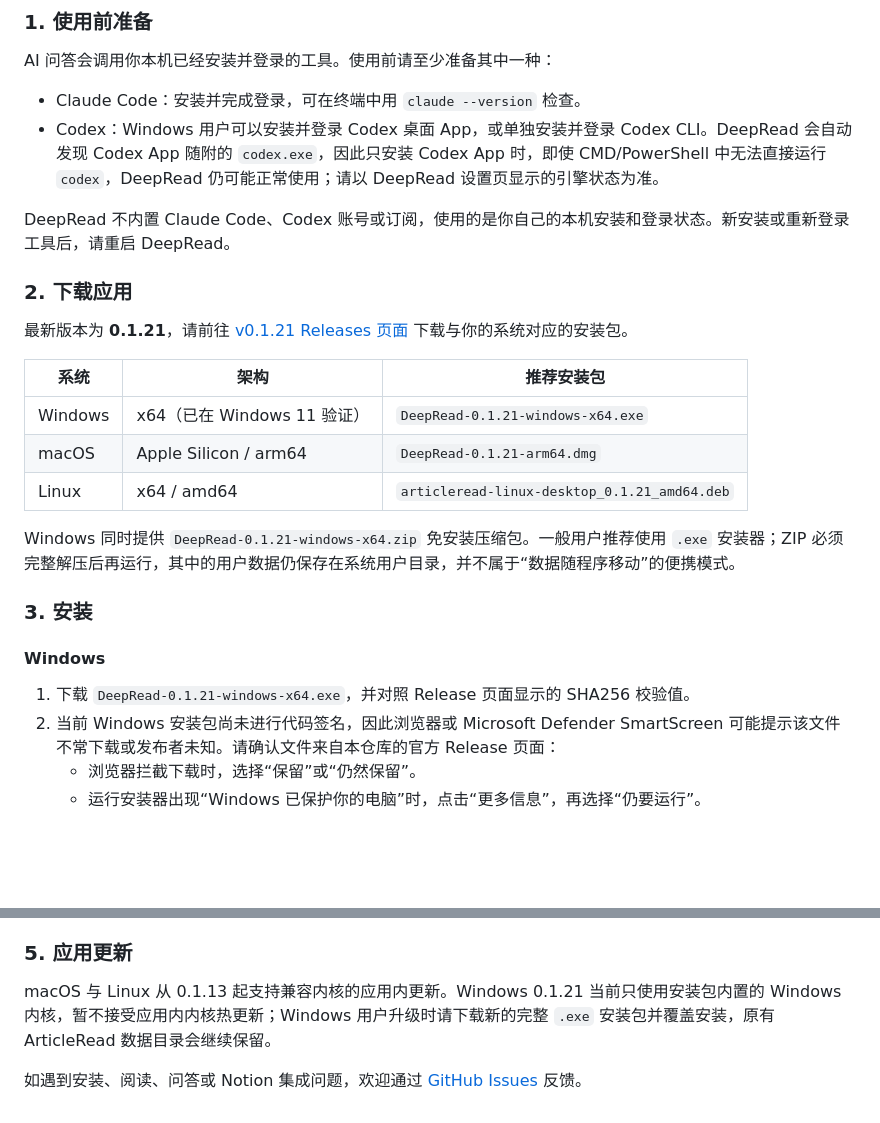
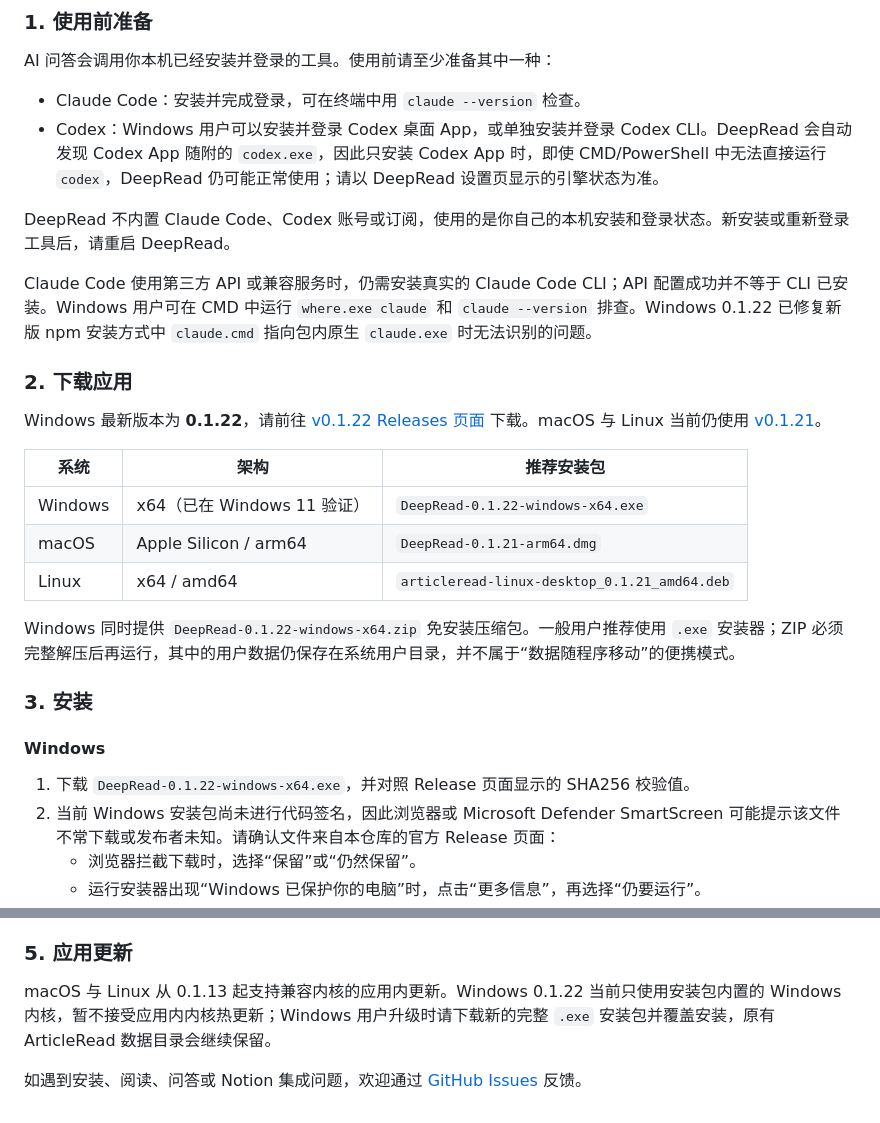
Before and after one commit to zhikangSu/ArticleRead, a Markdown page: README.md, 2 parts joined by grey strips. GitHub-like rendering; blank space fills up the shorter version.

Commit message:
docs: publish Windows 0.1.22 guidance

```diff
--- a/README.md
+++ b/README.md
@@ -36,23 +36,25 @@ AI 问答会调用你本机已经安装并登录的工具。使用前请至少
 
 DeepRead 不内置 Claude Code、Codex 账号或订阅，使用的是你自己的本机安装和登录状态。新安装或重新登录工具后，请重启 DeepRead。
 
+Claude Code 使用第三方 API 或兼容服务时，仍需安装真实的 Claude Code CLI；API 配置成功并不等于 CLI 已安装。Windows 用户可在 CMD 中运行 `where.exe claude` 和 `claude --version` 排查。Windows 0.1.22 已修复新版 npm 安装方式中 `claude.cmd` 指向包内原生 `claude.exe` 时无法识别的问题。
+
 ### 2. 下载应用
 
-最新版本为 **0.1.21**，请前往 [v0.1.21 Releases 页面](https://github.com/zhikangSu/DeepRead/releases/tag/v0.1.21) 下载与你的系统对应的安装包。
+Windows 最新版本为 **0.1.22**，请前往 [v0.1.22 Releases 页面](https://github.com/zhikangSu/DeepRead/releases/tag/v0.1.22) 下载。macOS 与 Linux 当前仍使用 [v0.1.21](https://github.com/zhikangSu/DeepRead/releases/tag/v0.1.21)。
 
 | 系统 | 架构 | 推荐安装包 |
 | --- | --- | --- |
-| Windows | x64（已在 Windows 11 验证） | `DeepRead-0.1.21-windows-x64.exe` |
+| Windows | x64（已在 Windows 11 验证） | `DeepRead-0.1.22-windows-x64.exe` |
 | macOS | Apple Silicon / arm64 | `DeepRead-0.1.21-arm64.dmg` |
 | Linux | x64 / amd64 | `articleread-linux-desktop_0.1.21_amd64.deb` |
 
-Windows 同时提供 `DeepRead-0.1.21-windows-x64.zip` 免安装压缩包。一般用户推荐使用 `.exe` 安装器；ZIP 必须完整解压后再运行，其中的用户数据仍保存在系统用户目录，并不属于“数据随程序移动”的便携模式。
+Windows 同时提供 `DeepRead-0.1.22-windows-x64.zip` 免安装压缩包。一般用户推荐使用 `.exe` 安装器；ZIP 必须完整解压后再运行，其中的用户数据仍保存在系统用户目录，并不属于“数据随程序移动”的便携模式。
 
 ### 3. 安装
 
 #### Windows
 
-1. 下载 `DeepRead-0.1.21-windows-x64.exe`，并对照 Release 页面显示的 SHA256 校验值。
+1. 下载 `DeepRead-0.1.22-windows-x64.exe`，并对照 Release 页面显示的 SHA256 校验值。
 2. 当前 Windows 安装包尚未进行代码签名，因此浏览器或 Microsoft Defender SmartScreen 可能提示该文件不常下载或发布者未知。请确认文件来自本仓库的官方 Release 页面：
    - 浏览器拦截下载时，选择“保留”或“仍然保留”。
    - 运行安装器出现“Windows 已保护你的电脑”时，点击“更多信息”，再选择“仍要运行”。
@@ -105,6 +107,6 @@ chmod +x DeepRead-0.1.21.AppImage
 
 ### 5. 应用更新
 
-macOS 与 Linux 从 0.1.13 起支持兼容内核的应用内更新。Windows 0.1.21 当前只使用安装包内置的 Windows 内核，暂不接受应用内内核热更新；Windows 用户升级时请下载新的完整 `.exe` 安装包并覆盖安装，原有 ArticleRead 数据目录会继续保留。
+macOS 与 Linux 从 0.1.13 起支持兼容内核的应用内更新。Windows 0.1.22 当前只使用安装包内置的 Windows 内核，暂不接受应用内内核热更新；Windows 用户升级时请下载新的完整 `.exe` 安装包并覆盖安装，原有 ArticleRead 数据目录会继续保留。
 
 如遇到安装、阅读、问答或 Notion 集成问题，欢迎通过 [GitHub Issues](https://github.com/zhikangSu/DeepRead/issues) 反馈。
```
